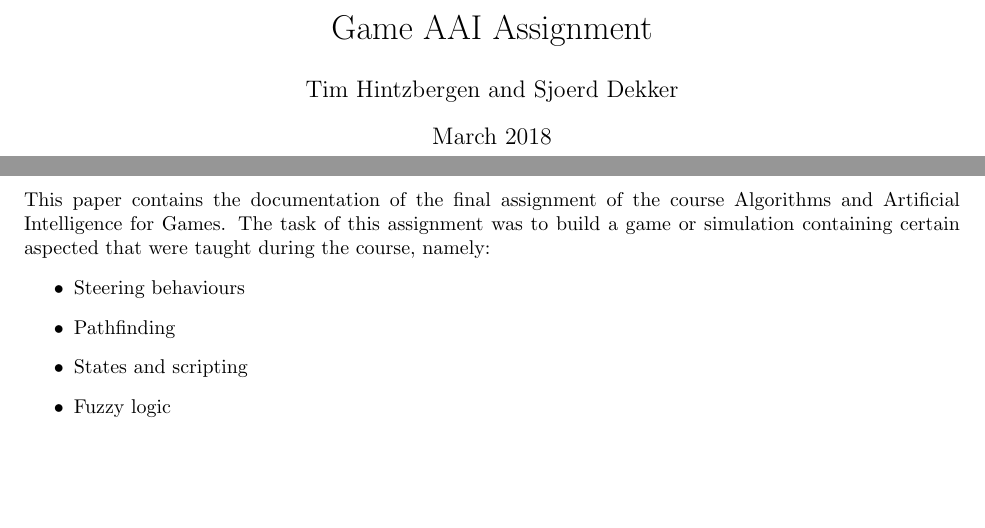
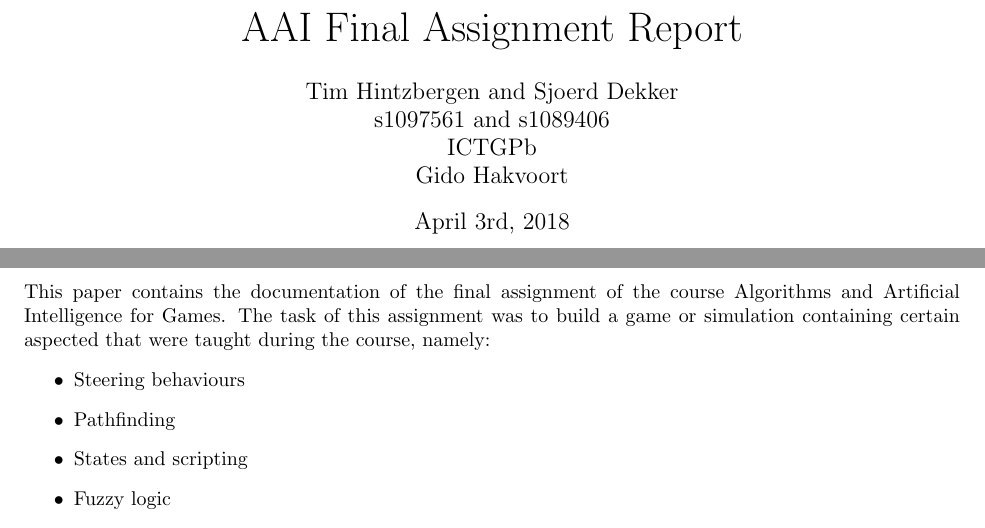
Before and after one commit to jjkramok/ICTGP, a LaTeX problem sheet (AAI/Assignment/Report/report.tex): two parts of pages 1 and 2 of 12, joined at a grey line, cut so that both start at the same text, the shorter picture padded with empty space. Compiled offline with pdfLaTeX.

Commit message:
Updated title page with additional information

```diff
--- a/AAI/Assignment/Report/report.tex
+++ b/AAI/Assignment/Report/report.tex
@@ -1,12 +1,16 @@
 \documentclass[10pt]{extarticle} % article doctype, possible font size range from 8pt to 20pt with not all being avaiable.
-\title{Game AAI Assignment}
-\author{Tim Hintzbergen and Sjoerd Dekker}
-\date{March 2018}
+\title{\huge AAI Final Assignment Report}
+\author{Tim Hintzbergen and Sjoerd Dekker	\\s1097561 and s1089406
+								\\ICTGPb
+								\\Gido Hakvoort}
+\date{April 3rd, 2018}
+
 % include packages
 \usepackage{graphicx}
 \usepackage{caption}
 \usepackage{mathabx}
 \usepackage[margin=1.0in]{geometry} % Sets page margin, 2.0in is default.
+
 \DeclareCaptionFormat{cancaption}{#1#2#3\par} % Normal format actually
 \DeclareCaptionLabelFormat{cancaptionlabel}{#1}
 \captionsetup[figure][number]{format=cancaption,labelformat=cancaptionlabel}
```
